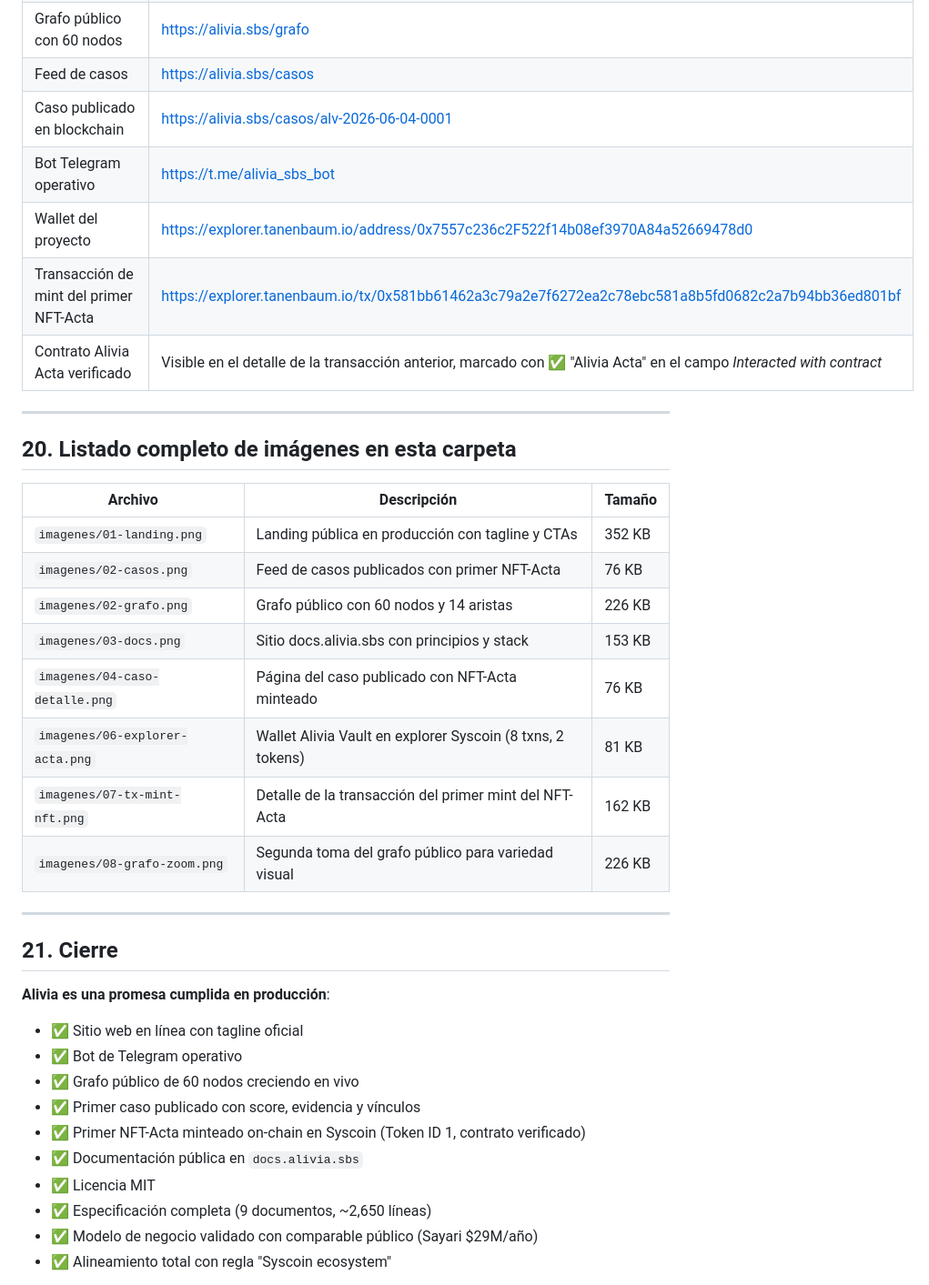
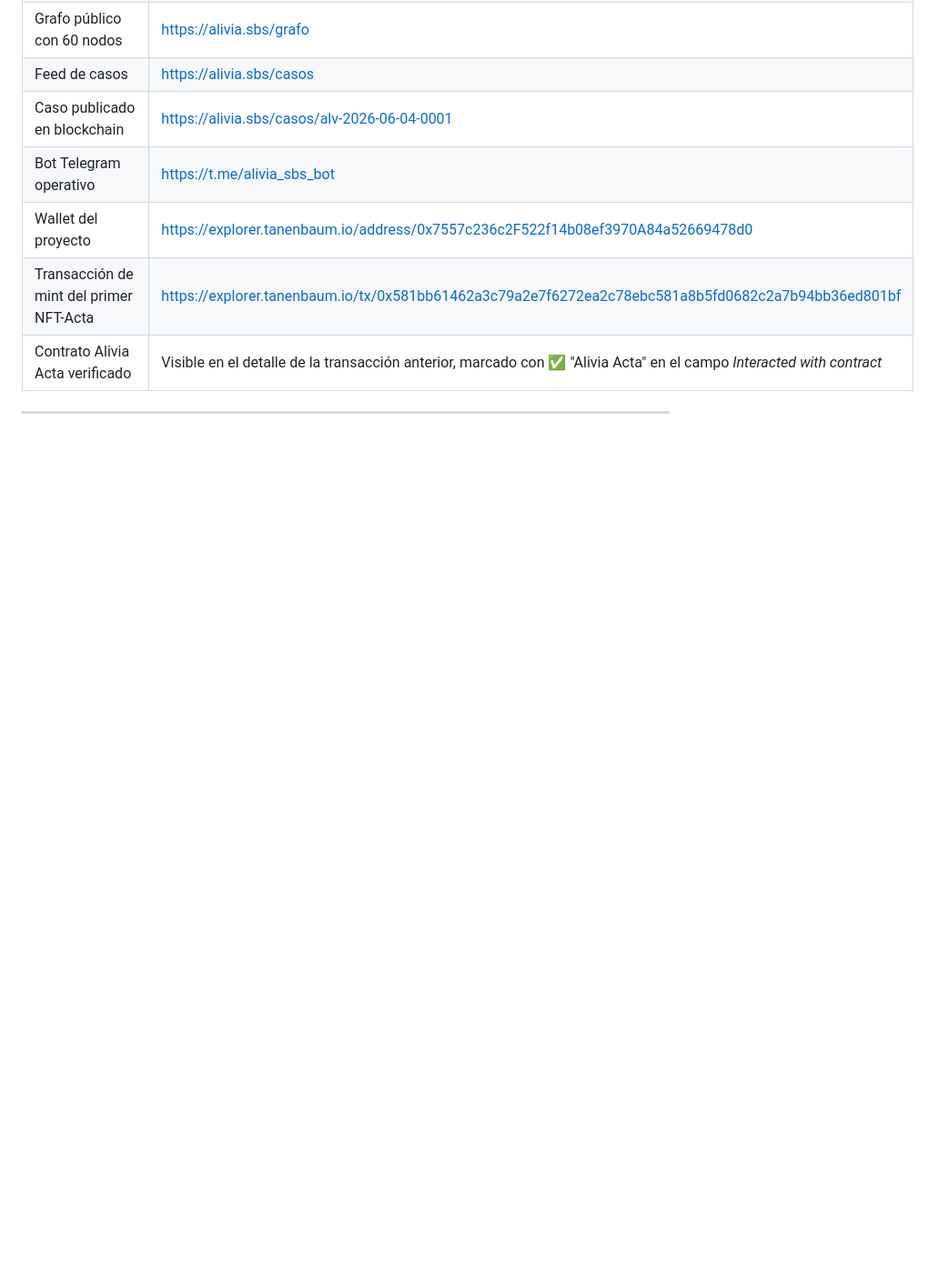
Before and after one commit to BenjaminGhiggo/alivia, a Markdown page: presentacion/presentacion.md, the part around one of its changes. Shown at 91% size. Drawn GitHub-style; blank space fills up the shorter version.

```diff
--- a/presentacion/presentacion.md
+++ b/presentacion/presentacion.md
@@ -380,34 +380,3 @@ Con esas fuentes + este `presentacion.md` + el prompt del paso 17, NotebookLM ti
 | Contrato Alivia Acta verificado | Visible en el detalle de la transacción anterior, marcado con ✅ "Alivia Acta" en el campo *Interacted with contract* |
 
 ---
-
-## 20. Listado completo de imágenes en esta carpeta
-
-| Archivo | Descripción | Tamaño |
-|---|---|---|
-| `imagenes/01-landing.png` | Landing pública en producción con tagline y CTAs | 352 KB |
-| `imagenes/02-casos.png` | Feed de casos publicados con primer NFT-Acta | 76 KB |
-| `imagenes/02-grafo.png` | Grafo público con 60 nodos y 14 aristas | 226 KB |
-| `imagenes/03-docs.png` | Sitio docs.alivia.sbs con principios y stack | 153 KB |
-| `imagenes/04-caso-detalle.png` | Página del caso publicado con NFT-Acta minteado | 76 KB |
-| `imagenes/06-explorer-acta.png` | Wallet Alivia Vault en explorer Syscoin (8 txns, 2 tokens) | 81 KB |
-| `imagenes/07-tx-mint-nft.png` | Detalle de la transacción del primer mint del NFT-Acta | 162 KB |
-| `imagenes/08-grafo-zoom.png` | Segunda toma del grafo público para variedad visual | 226 KB |
-
----
-
-## 21. Cierre
-
-**Alivia es una promesa cumplida en producción**:
-
-- ✅ Sitio web en línea con tagline oficial
-- ✅ Bot de Telegram operativo
-- ✅ Grafo público de 60 nodos creciendo en vivo
-- ✅ Primer caso publicado con score, evidencia y vínculos
-- ✅ Primer NFT-Acta minteado on-chain en Syscoin (Token ID 1, contrato verificado)
-- ✅ Documentación pública en `docs.alivia.sbs`
-- ✅ Licencia MIT
-- ✅ Especificación completa (9 documentos, ~2,650 líneas)
-- ✅ Modelo de negocio validado con comparable público (Sayari $29M/año)
-- ✅ Alineamiento total con regla "Syscoin ecosystem"
-
```
Also changed, not shown: other parts of presentacion/presentacion.md (+0 -29 lines).
